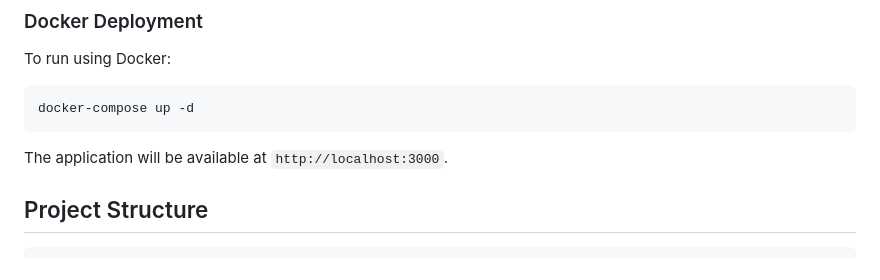
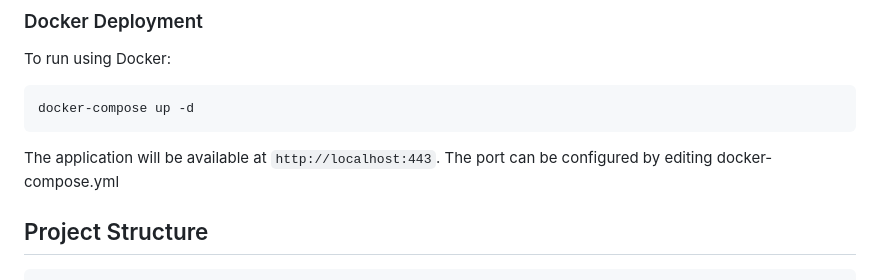
Before and after one commit to InevitableMarble249/password-generator-ts, a Markdown page: README.md, the part around the change. Drawn GitHub-style.

````diff
--- a/README.md
+++ b/README.md
@@ -66,7 +66,8 @@ To run using Docker:
 docker-compose up -d
 ```
 
-The application will be available at `http://localhost:3000`.
+The application will be available at `http://localhost:443`.
+The port can be configured by editing docker-compose.yml
 
 ## Project Structure
 
````
